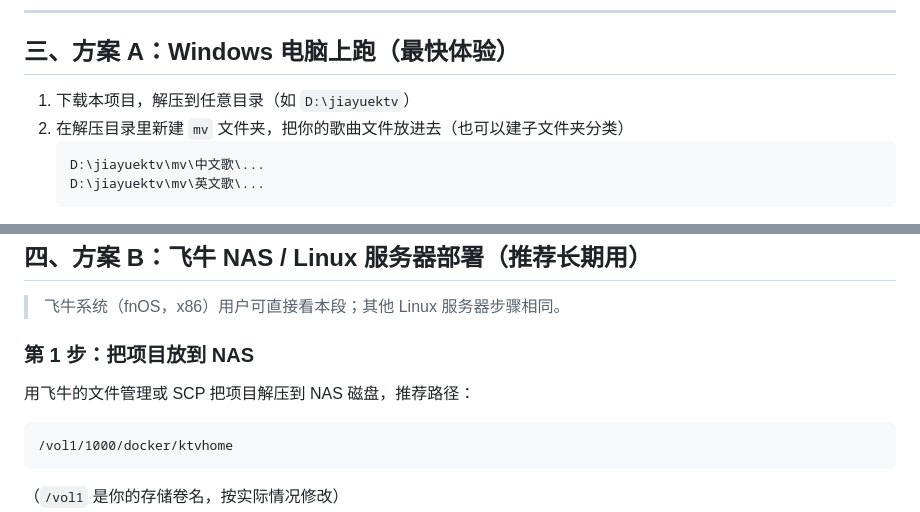
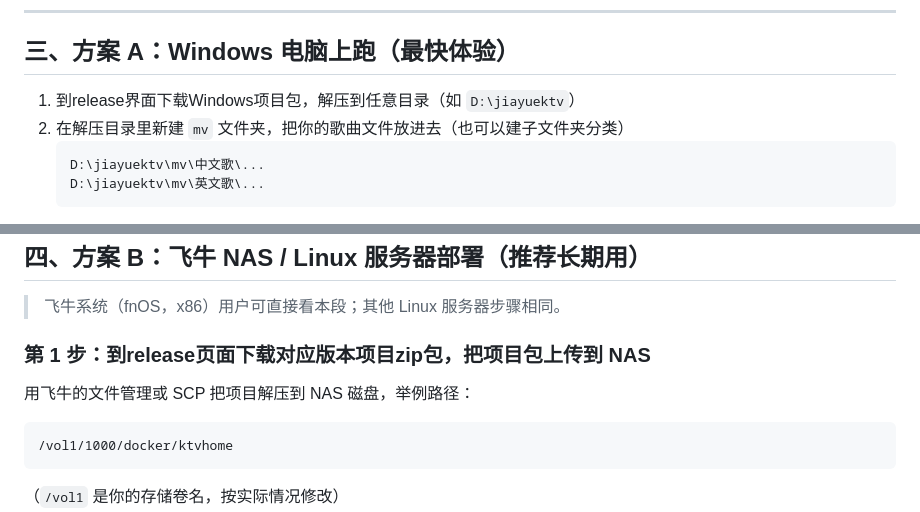
Before and after one commit to chuanwen168/jiayuektv-go, a Markdown page: README.md, 2 parts joined by grey strips. GitHub-like rendering.

````diff
--- a/README.md
+++ b/README.md
@@ -47,7 +47,7 @@
 
 ## 三、方案 A：Windows 电脑上跑（最快体验）
 
-1. 下载本项目，解压到任意目录（如 `D:\jiayuektv`）
+1. 到release界面下载Windows项目包，解压到任意目录（如 `D:\jiayuektv`）
 2. 在解压目录里新建 `mv` 文件夹，把你的歌曲文件放进去（也可以建子文件夹分类）
    ```
    D:\jiayuektv\mv\中文歌\...
@@ -70,9 +70,9 @@
 
 > 飞牛系统（fnOS，x86）用户可直接看本段；其他 Linux 服务器步骤相同。
 
-### 第 1 步：把项目放到 NAS
+### 第 1 步：到release页面下载对应版本项目zip包，把项目包上传到 NAS
 
-用飞牛的文件管理或 SCP 把项目解压到 NAS 磁盘，推荐路径：
+用飞牛的文件管理或 SCP 把项目解压到 NAS 磁盘，举例路径：
 
 ```
 /vol1/1000/docker/ktvhome
````
